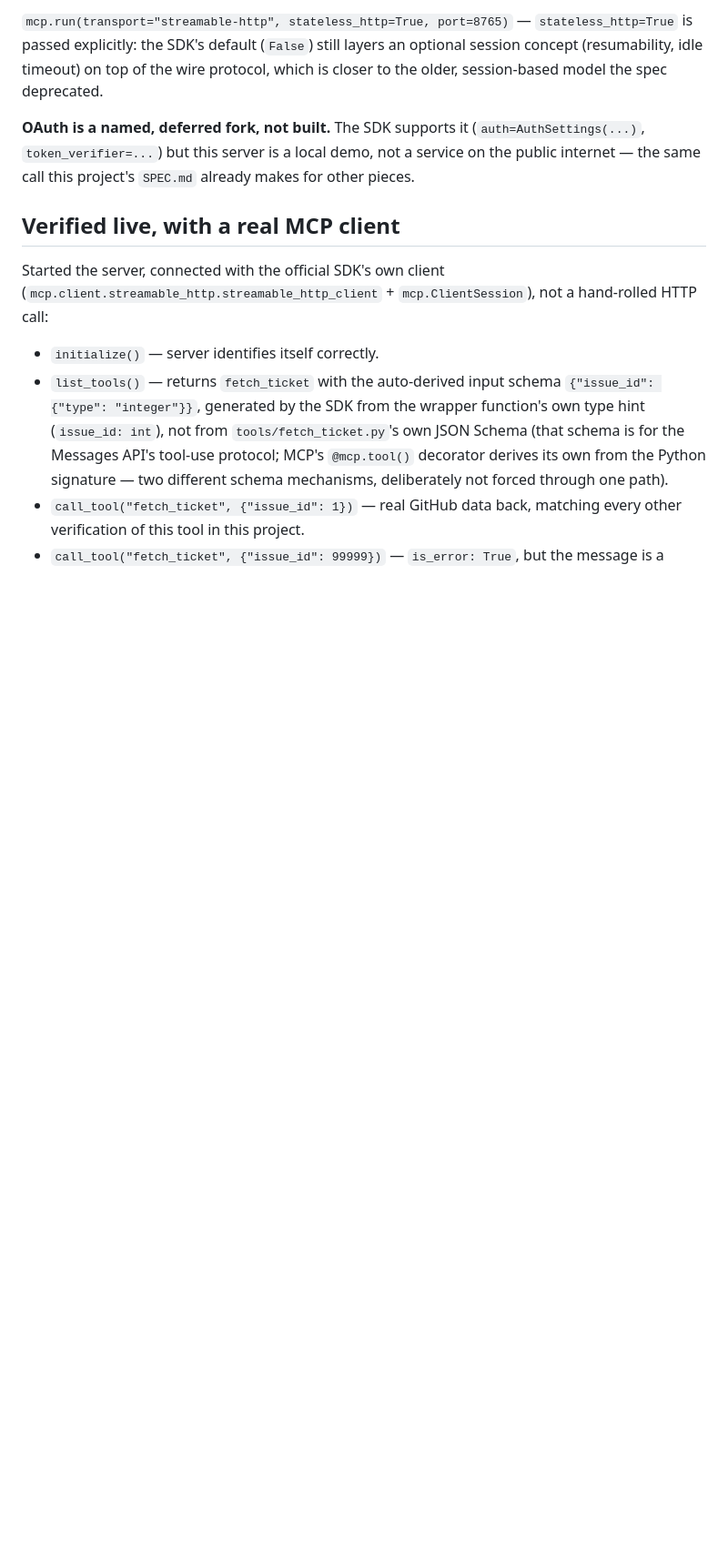
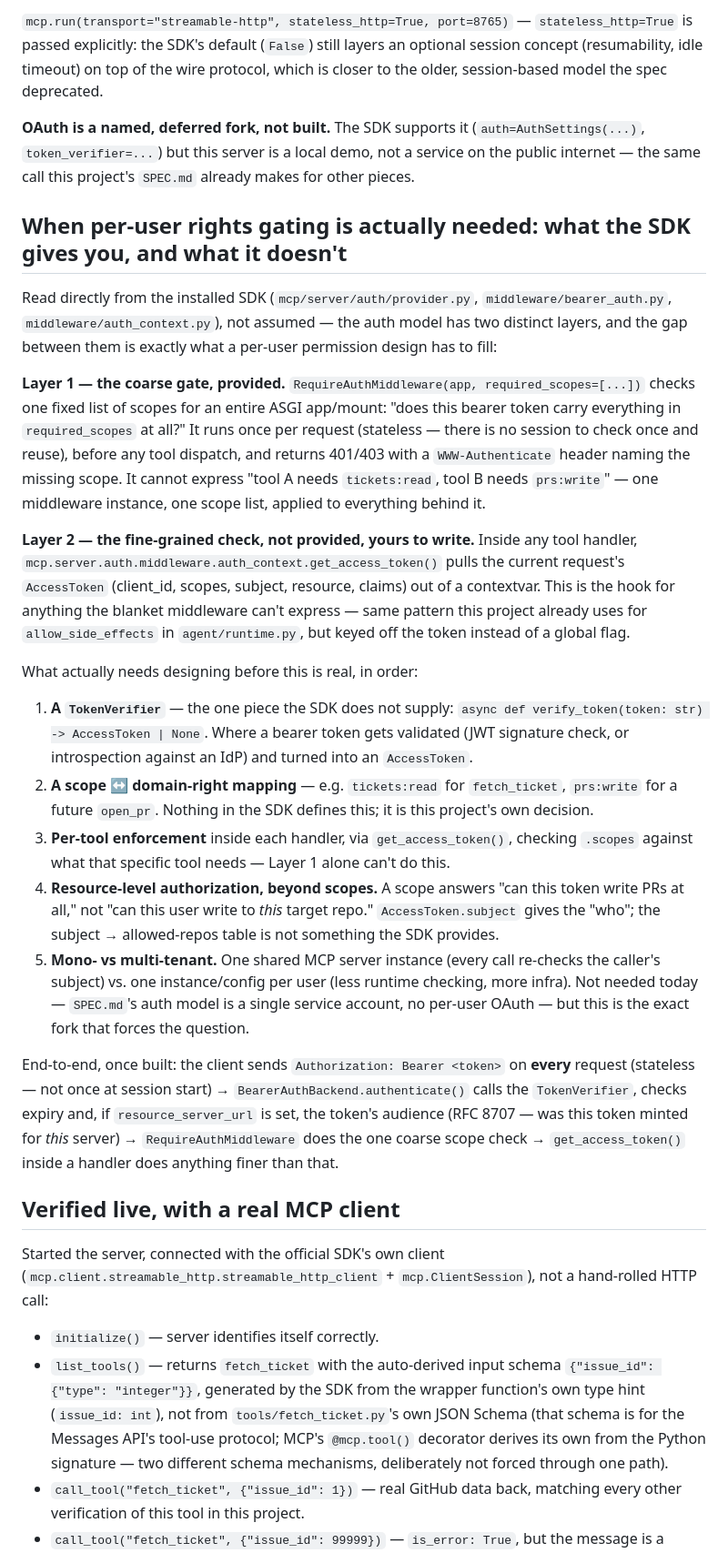
Before and after one commit to tekncoach/ticket-to-pr-agent, a Markdown page: docs/MCP-SERVER.md, the part around the change. Shown at 91% size. Rendered like a GitHub page; blank space fills up the shorter version.

Commit message:
docs: design breakdown for per-user MCP rights gating, once it's actually needed
Grounded in the installed SDK source (mcp/server/auth/provider.py, middleware/bearer_auth.py, middleware/auth_context.py), not assumed: names the gap between the SDK's one coarse scope check (RequireAuthMiddleware, applied per app/mount) and the per-tool/per-resource enforcement a real permission model needs, which the SDK deliberately leaves to the server author (TokenVerifier, a scope-to-domain-right mapping, get_access_token() inside handlers, a subject-to-allowed-repos table). Still a named, deferred fork — this documents the shape of it, doesn't build it.

Co-Authored-By: Claude Sonnet 5 <noreply@anthropic.com>
Claude-Session: https://claude.ai/code/session_01KCaQswx4YbNNYAxZGB6xTM

```diff
--- a/docs/MCP-SERVER.md
+++ b/docs/MCP-SERVER.md
@@ -14,6 +14,24 @@ stdio needs zero network exposure (the client launches the server as a subproces
 
 **OAuth is a named, deferred fork, not built.** The SDK supports it (`auth=AuthSettings(...)`, `token_verifier=...`) but this server is a local demo, not a service on the public internet — the same call this project's `SPEC.md` already makes for other pieces.
 
+## When per-user rights gating is actually needed: what the SDK gives you, and what it doesn't
+
+Read directly from the installed SDK (`mcp/server/auth/provider.py`, `middleware/bearer_auth.py`, `middleware/auth_context.py`), not assumed — the auth model has two distinct layers, and the gap between them is exactly what a per-user permission design has to fill:
+
+**Layer 1 — the coarse gate, provided.** `RequireAuthMiddleware(app, required_scopes=[...])` checks one fixed list of scopes for an entire ASGI app/mount: "does this bearer token carry everything in `required_scopes` at all?" It runs once per request (stateless — there is no session to check once and reuse), before any tool dispatch, and returns 401/403 with a `WWW-Authenticate` header naming the missing scope. It cannot express "tool A needs `tickets:read`, tool B needs `prs:write`" — one middleware instance, one scope list, applied to everything behind it.
+
+**Layer 2 — the fine-grained check, not provided, yours to write.** Inside any tool handler, `mcp.server.auth.middleware.auth_context.get_access_token()` pulls the current request's `AccessToken` (client_id, scopes, subject, resource, claims) out of a contextvar. This is the hook for anything the blanket middleware can't express — same pattern this project already uses for `allow_side_effects` in `agent/runtime.py`, but keyed off the token instead of a global flag.
+
+What actually needs designing before this is real, in order:
+
+1. **A `TokenVerifier`** — the one piece the SDK does not supply: `async def verify_token(token: str) -> AccessToken | None`. Where a bearer token gets validated (JWT signature check, or introspection against an IdP) and turned into an `AccessToken`.
+2. **A scope ↔ domain-right mapping** — e.g. `tickets:read` for `fetch_ticket`, `prs:write` for a future `open_pr`. Nothing in the SDK defines this; it is this project's own decision.
+3. **Per-tool enforcement** inside each handler, via `get_access_token()`, checking `.scopes` against what that specific tool needs — Layer 1 alone can't do this.
+4. **Resource-level authorization, beyond scopes.** A scope answers "can this token write PRs at all," not "can this user write to *this* target repo." `AccessToken.subject` gives the "who"; the subject → allowed-repos table is not something the SDK provides.
+5. **Mono- vs multi-tenant.** One shared MCP server instance (every call re-checks the caller's subject) vs. one instance/config per user (less runtime checking, more infra). Not needed today — `SPEC.md`'s auth model is a single service account, no per-user OAuth — but this is the exact fork that forces the question.
+
+End-to-end, once built: the client sends `Authorization: Bearer <token>` on **every** request (stateless — not once at session start) → `BearerAuthBackend.authenticate()` calls the `TokenVerifier`, checks expiry and, if `resource_server_url` is set, the token's audience (RFC 8707 — was this token minted for *this* server) → `RequireAuthMiddleware` does the one coarse scope check → `get_access_token()` inside a handler does anything finer than that.
+
 ## Verified live, with a real MCP client
 
 Started the server, connected with the official SDK's own client (`mcp.client.streamable_http.streamable_http_client` + `mcp.ClientSession`), not a hand-rolled HTTP call:
```
